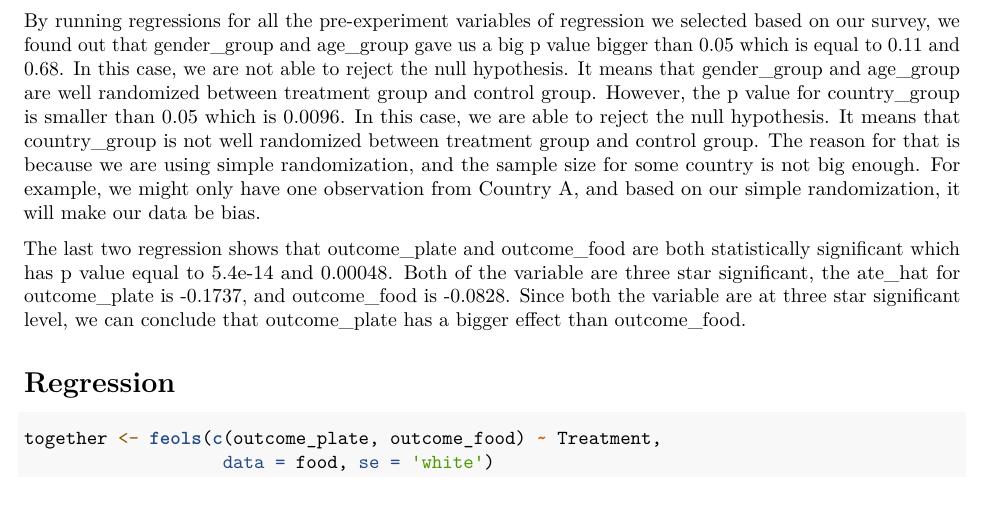
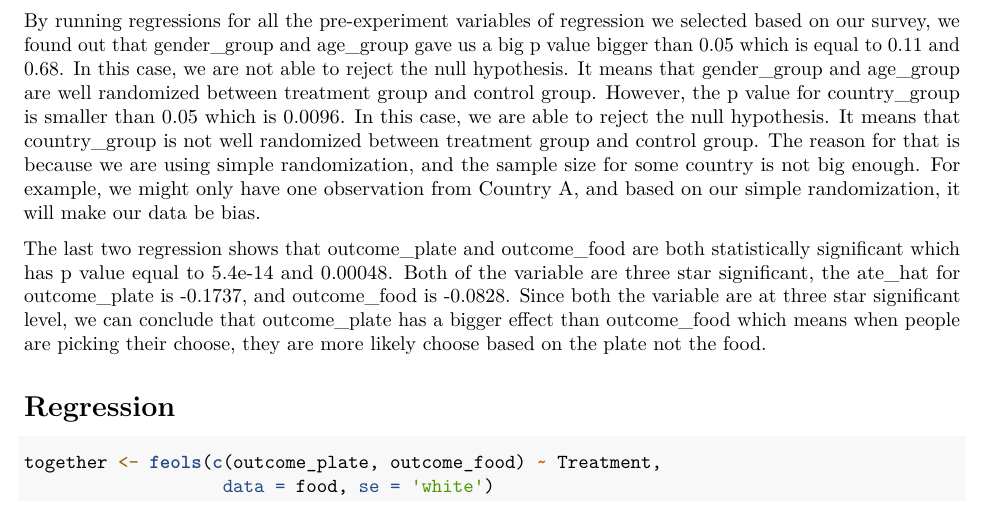
Before and after one commit to Yuzhe713/830-project, an R Markdown document (BA 830 Project.Rmd): part of page 5 of 9, cut so that both start at the same text. Rendered offline with R 4.5, knitr and Pandoc, then LaTeX, with nearby package versions; some code elsewhere in the file could not run offline.

Commit message:
Update BA 830 Project.Rmd

````diff
--- a/BA 830 Project.Rmd
+++ b/BA 830 Project.Rmd
@@ -124,7 +124,8 @@
 
 By running regressions for all the pre-experiment variables of regression we selected based on our survey, we found out that gender_group and age_group gave us a big p value bigger than 0.05 which is equal to 0.11 and 0.68. In this case, we are not able to reject the null hypothesis. It means that gender_group and age_group are well randomized between treatment group and control group. However, the p value for country_group is smaller than 0.05 which is 0.0096. In this case, we are able to reject the null hypothesis. It means that country_group is not well randomized between treatment group and control group. The reason for that is because we are using simple randomization, and the sample size for some country is not big enough. For example, we might only have one observation from Country A, and based on our simple randomization, it will make our data be bias.
 
-The last two regression shows that outcome_plate and outcome_food are both statistically significant which has p value equal to 5.4e-14 and 0.00048. Both of the variable are three star significant, the ate_hat for outcome_plate is -0.1737, and outcome_food is -0.0828. Since both the variable are at three star significant level, we can conclude that outcome_plate has a bigger effect than outcome_food.
+The last two regression shows that outcome_plate and outcome_food are both statistically significant which has p value equal to 5.4e-14 and 0.00048. Both of the variable are three star significant, the ate_hat for outcome_plate is -0.1737, and outcome_food is -0.0828. Since both the variable are at three star significant level, we can conclude that outcome_plate has a bigger effect than outcome_food which means when people are picking their choose, they are more likely choose based on the plate not the food.
+
 
 # Regression
 ```{r}
````
